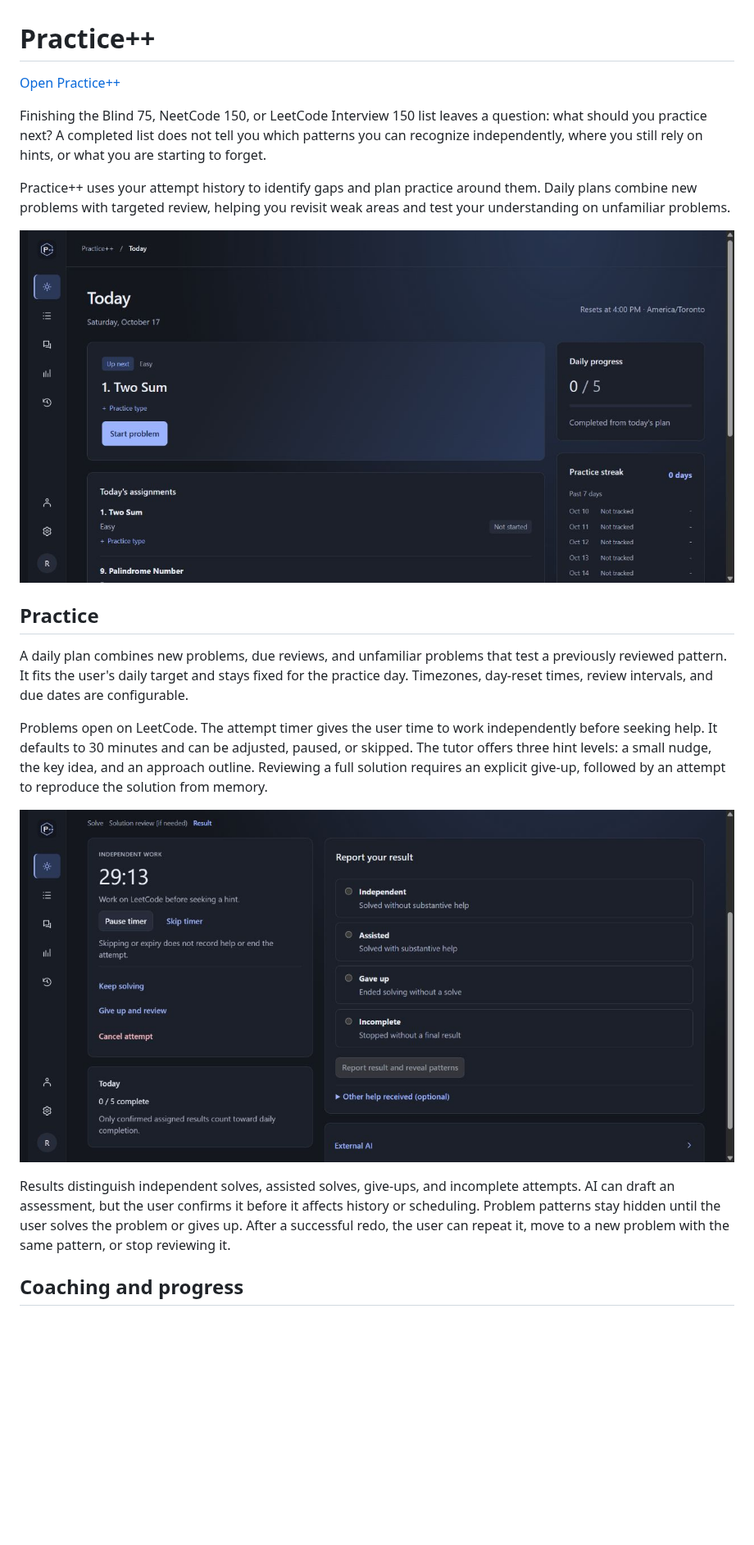
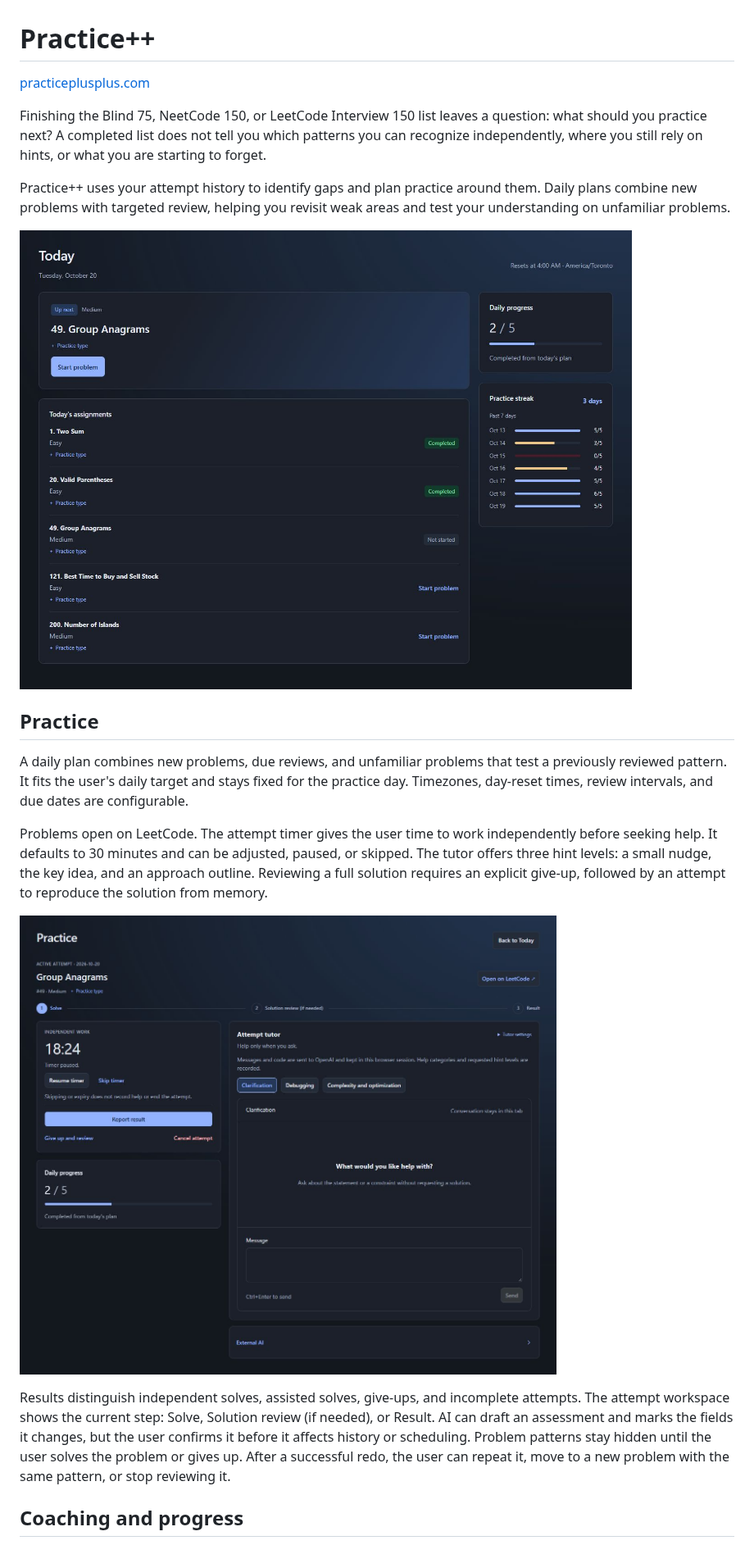
Before and after one commit to RyanZCode/practice-plus-plus, a Markdown page: README.md, the part around one of its changes. Shown at 82% size. GitHub-like rendering; pictures changed too: assets/screenshots/attempt.jpg, assets/screenshots/today.jpg; blank space fills up the shorter version.

Commit message:
Update README screenshots and feature descriptions

```diff
--- a/README.md
+++ b/README.md
@@ -1,6 +1,6 @@
 # Practice++
 
-[Open Practice++](https://practice-plus-plus.pages.dev/)
+[practiceplusplus.com](https://practiceplusplus.com/)
 
 Finishing the Blind 75, NeetCode 150, or LeetCode Interview 150 list leaves a question: what should you practice next? A completed list does not tell you which patterns you can recognize independently, where you still rely on hints, or what you are starting to forget.
 
@@ -16,7 +16,7 @@ Problems open on LeetCode. The attempt timer gives the user time to work indepen
 
 ![Timer and attempt outcome controls](assets/screenshots/attempt.jpg)
 
-Results distinguish independent solves, assisted solves, give-ups, and incomplete attempts. AI can draft an assessment, but the user confirms it before it affects history or scheduling. Problem patterns stay hidden until the user solves the problem or gives up. After a successful redo, the user can repeat it, move to a new problem with the same pattern, or stop reviewing it.
+Results distinguish independent solves, assisted solves, give-ups, and incomplete attempts. The attempt workspace shows the current step: Solve, Solution review (if needed), or Result. AI can draft an assessment and marks the fields it changes, but the user confirms it before it affects history or scheduling. Problem patterns stay hidden until the user solves the problem or gives up. After a successful redo, the user can repeat it, move to a new problem with the same pattern, or stop reviewing it.
 
 ## Coaching and progress
 
```
Also changed, not shown: other parts of README.md (+2 -1 lines), assets/screenshots/problems.jpg.
